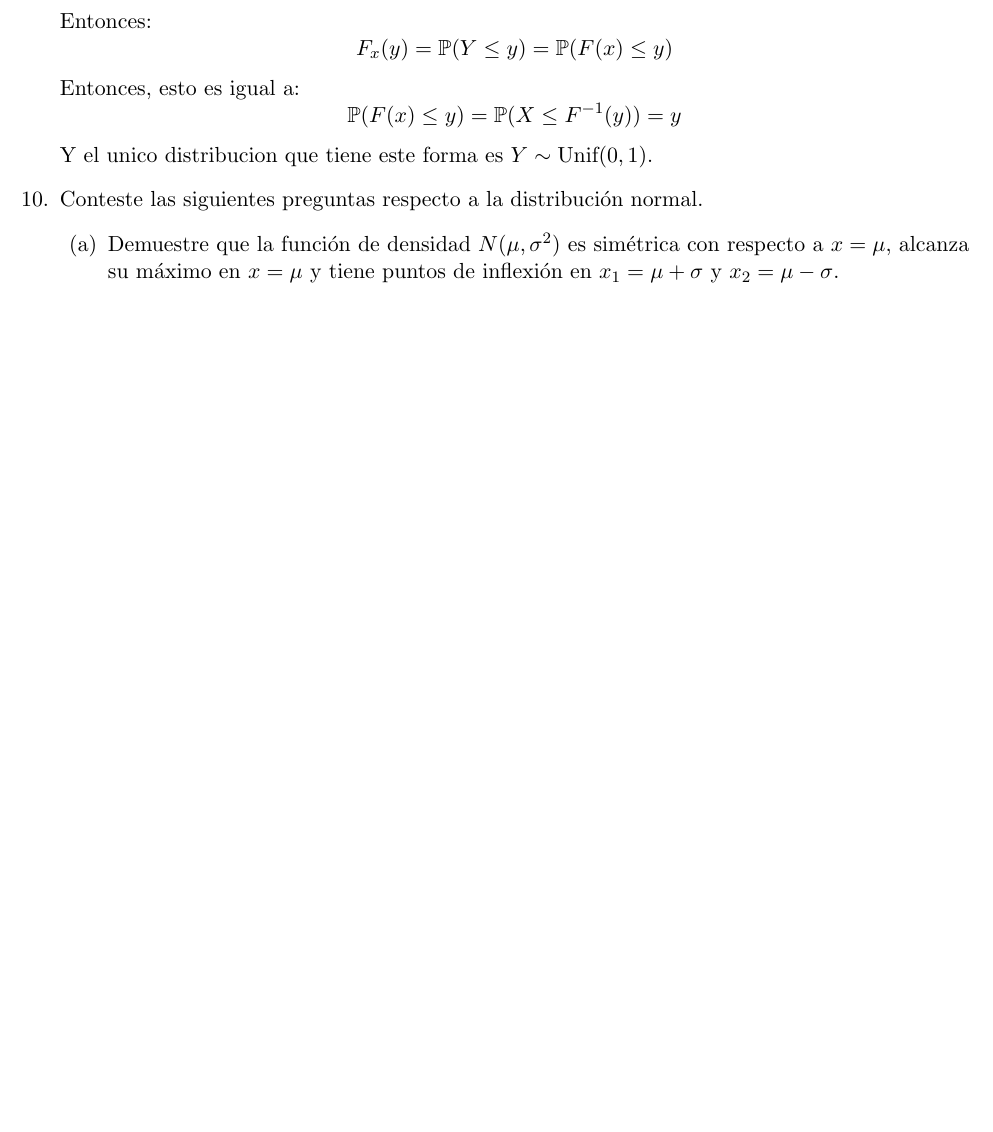
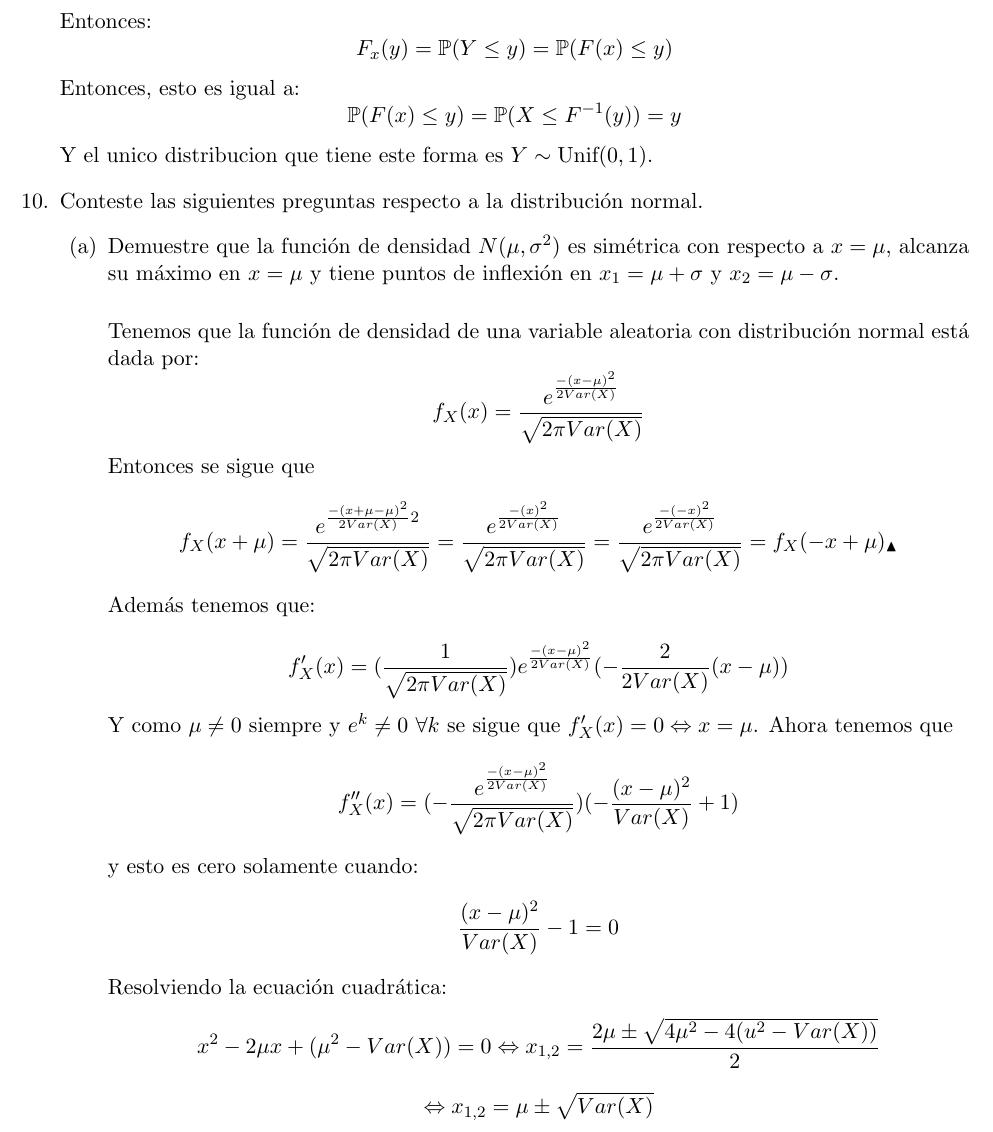
Before and after one commit to Probabilicious/Tarea-VI, a LaTeX problem sheet (tarea6.tex): part of page 8 of 17 before the commit and part of page 8 of 18 after it, cut so that both start at the same text, the shorter picture padded with empty space. Compiled offline with pdfLaTeX.

Commit message:
Update tarea6.tex

```diff
--- a/tarea6.tex
+++ b/tarea6.tex
@@ -306,6 +306,15 @@
                     simétrica con respecto a $x = \mu$, alcanza su máximo en
                     $x = \mu$ y tiene puntos de inflexión en $x_1= \mu + \sigma$
                     y $x_2 = \mu - \sigma$.\\
+
+		    Tenemos que la función de densidad de una variable aleatoria con distribución normal está dada por:
+                    $$f_X (x) = \frac{e^{\frac{-(x-\mu)^2}{2 Var(X)}{ }}}{\sqrt{2\pi Var(X)}}$$ Entonces se sigue que
+                    $$f_X (x+\mu)=\frac{e^{\frac{-(x+\mu-\mu)^2}{2 Var(X)}{2 }}}{\sqrt{2\pi Var(X)}}=\frac{e^{\frac{-(x)^2}{2Var(X)}}}{\sqrt{2\pi Var(X)}}=\frac{e^{\frac{-(-x)^2}{2Var(X)}}}{\sqrt{2\pi Var(X)}}=f_X (-x+\mu)_{\blacktriangle}$$
+                    Además tenemos que:\\
+                    $$f'_X (x)= (\frac{1}{\sqrt{2\pi Var(X)}})e^{\frac{-(x-\mu)^2}{2Var(X)}}(-\frac{2}{2Var(X)}(x-\mu))$$
+                    Y como $\mu \neq 0$ siempre y $e^{k}\neq 0 \ \forall k$ se sigue que $f'_X (x)=0 \Leftrightarrow x=\mu$. Ahora tenemos que $$f''_X (x)=(-\frac{e^{\frac{-(x-\mu)^2}{2Var(X)}}}{\sqrt{2 \pi Var(X)}})(-\frac{(x-\mu)^2}{Var(X)}+1)$$ y esto es cero solamente cuando:
+                    $$\frac{(x-\mu)^2}{Var(X)}-1=0$$ Resolviendo la ecuación cuadrática:
+                    $$x^2-2\mu x +(\mu^2-Var(X))=0 \Leftrightarrow x_{1,2}=\frac{2\mu \pm \sqrt{4\mu^2-4(u^2-Var(X))} }{2}$$ $$\Leftrightarrow x_{1,2}=\mu \pm \sqrt{Var(X)}$$
 				}
 
 				%b
```
